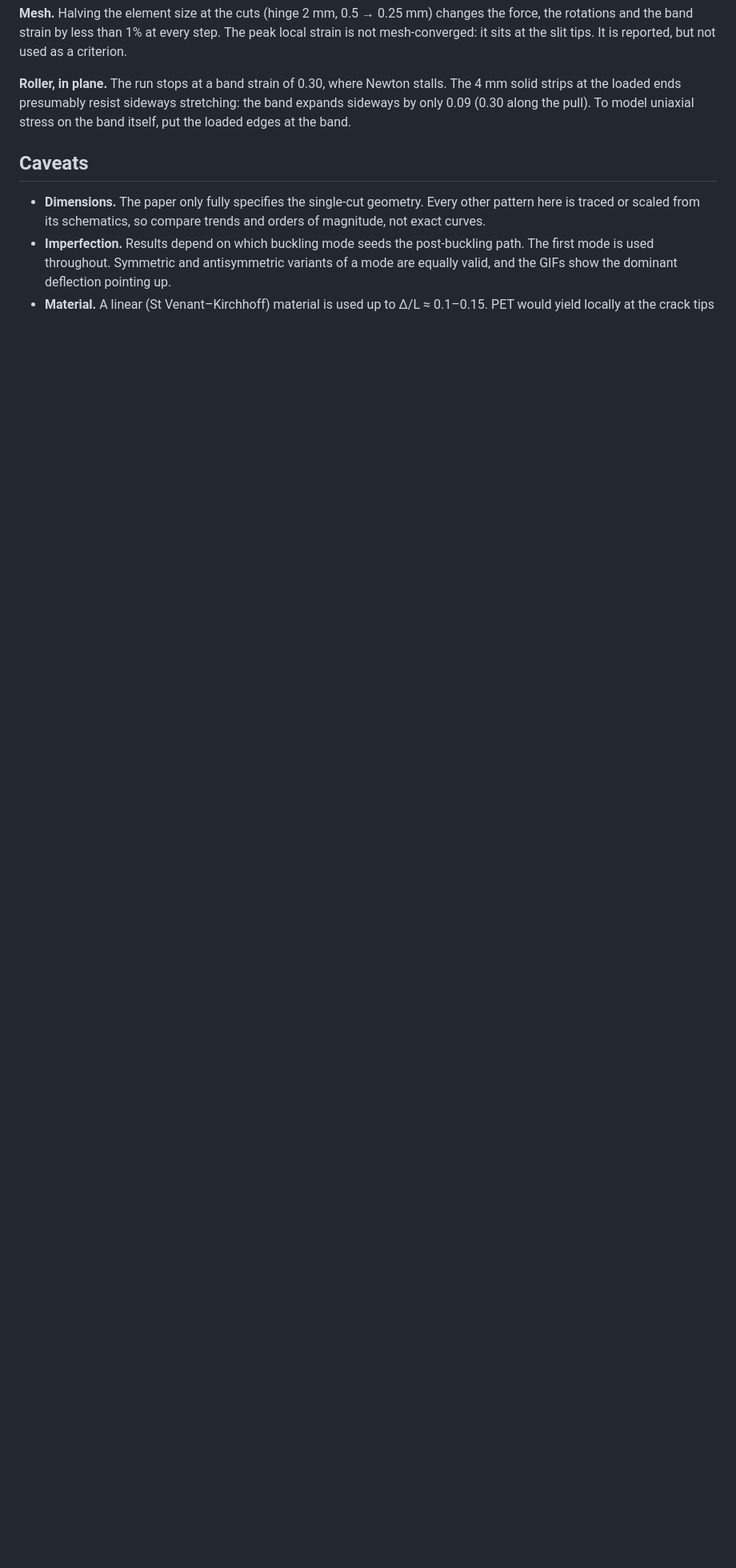
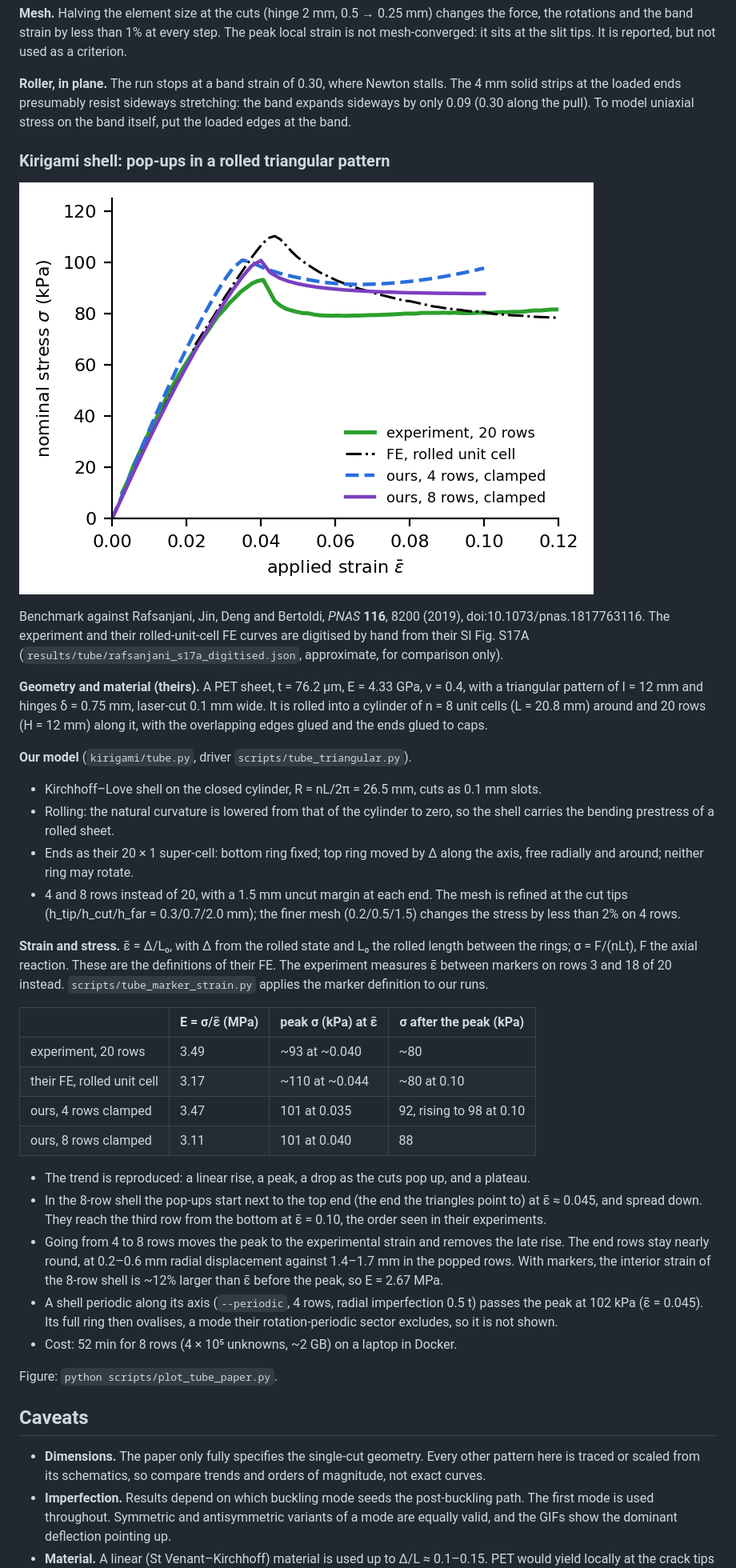
Before and after one commit to phanakata/kirismiles, a Markdown page: BENCHMARK.md, the part around the change. Shown at 80% size. GitHub-like rendering; pictures changed too: results/tube/benchmark_shell.png (added); blank space fills up the shorter version.

Commit message:
Add the kirigami-shell benchmark to BENCHMARK.md
Compares the clamped 4- and 8-row shells with the experiment and the
rolled-unit-cell FE of Rafsanjani et al., PNAS 2019 (curves digitised from
SI Fig. S17A): setup, strain and stress definitions, a summary table, the
order of the pop-ups, end effects and cost. plot_tube_paper.py now draws
both the shell figure (our results only) and this benchmark plot.

Co-Authored-By: Claude Opus 5.5 <noreply@anthropic.com>

```diff
--- a/BENCHMARK.md
+++ b/BENCHMARK.md
@@ -375,6 +375,57 @@ mesh-converged: it sits at the slit tips. It is reported, but not used as a crit
 solid strips at the loaded ends presumably resist sideways stretching: the band expands
 sideways by only 0.09 (0.30 along the pull). To model uniaxial stress on the band itself, put the loaded edges at the band.
 
+### Kirigami shell: pop-ups in a rolled triangular pattern
+
+![Kirigami shell: our clamped shells of 4 and 8 rows against the experiment and the rolled-unit-cell FE](results/tube/benchmark_shell.png)
+
+Benchmark against Rafsanjani, Jin, Deng and Bertoldi, *PNAS* **116**, 8200 (2019),
+doi:10.1073/pnas.1817763116. The experiment and their rolled-unit-cell FE curves are
+digitised by hand from their SI Fig. S17A (`results/tube/rafsanjani_s17a_digitised.json`,
+approximate, for comparison only).
+
+**Geometry and material (theirs).** A PET sheet, t = 76.2 µm, E = 4.33 GPa, ν = 0.4, with a
+triangular pattern of l = 12 mm and hinges δ = 0.75 mm, laser-cut 0.1 mm wide. It is rolled
+into a cylinder of n = 8 unit cells (L = 20.8 mm) around and 20 rows (H = 12 mm) along it, with
+the overlapping edges glued and the ends glued to caps.
+
+**Our model** (`kirigami/tube.py`, driver `scripts/tube_triangular.py`).
+- Kirchhoff–Love shell on the closed cylinder, R = nL/2π = 26.5 mm, cuts as 0.1 mm slots.
+- Rolling: the natural curvature is lowered from that of the cylinder to zero, so the shell
+  carries the bending prestress of a rolled sheet.
+- Ends as their 20 × 1 super-cell: bottom ring fixed; top ring moved by Δ along the axis,
+  free radially and around; neither ring may rotate.
+- 4 and 8 rows instead of 20, with a 1.5 mm uncut margin at each end. The mesh is refined at
+  the cut tips (h_tip/h_cut/h_far = 0.3/0.7/2.0 mm); the finer mesh (0.2/0.5/1.5) changes
+  the stress by less than 2% on 4 rows.
+
+**Strain and stress.** ε̄ = Δ/L₀, with Δ from the rolled state and L₀ the rolled length
+between the rings; σ = F/(nLt), F the axial reaction. These are the definitions of their FE.
+The experiment measures ε̄ between markers on rows 3 and 18 of 20 instead.
+`scripts/tube_marker_strain.py` applies the marker definition to our runs.
+
+| | E = σ/ε̄ (MPa) | peak σ (kPa) at ε̄ | σ after the peak (kPa) |
+|---|---|---|---|
+| experiment, 20 rows | 3.49 | ~93 at ~0.040 | ~80 |
+| their FE, rolled unit cell | 3.17 | ~110 at ~0.044 | ~80 at 0.10 |
+| ours, 4 rows clamped | 3.47 | 101 at 0.035 | 92, rising to 98 at 0.10 |
+| ours, 8 rows clamped | 3.11 | 101 at 0.040 | 88 |
+
+- The trend is reproduced: a linear rise, a peak, a drop as the cuts pop up, and a plateau.
+- In the 8-row shell the pop-ups start next to the top end (the end the triangles point to)
+  at ε̄ ≈ 0.045, and spread down. They reach the third row from the bottom at ε̄ = 0.10, the
+  order seen in their experiments.
+- Going from 4 to 8 rows moves the peak to the experimental strain and removes the late rise.
+  The end rows stay nearly round, at 0.2–0.6 mm radial displacement against 1.4–1.7 mm in the
+  popped rows. With markers, the interior strain of the 8-row shell is ~12% larger than ε̄
+  before the peak, so E = 2.67 MPa.
+- A shell periodic along its axis (`--periodic`, 4 rows, radial imperfection 0.5 t) passes the
+  peak at 102 kPa (ε̄ = 0.045). Its full ring then ovalises, a mode their rotation-periodic
+  sector excludes, so it is not shown.
+- Cost: 52 min for 8 rows (4 × 10⁵ unknowns, ~2 GB) on a laptop in Docker.
+
+Figure: `python scripts/plot_tube_paper.py`.
+
 ## Caveats
 
 - **Dimensions.** The paper only fully specifies the single-cut geometry. Every other
```
Also changed, not shown: 1 other file.
